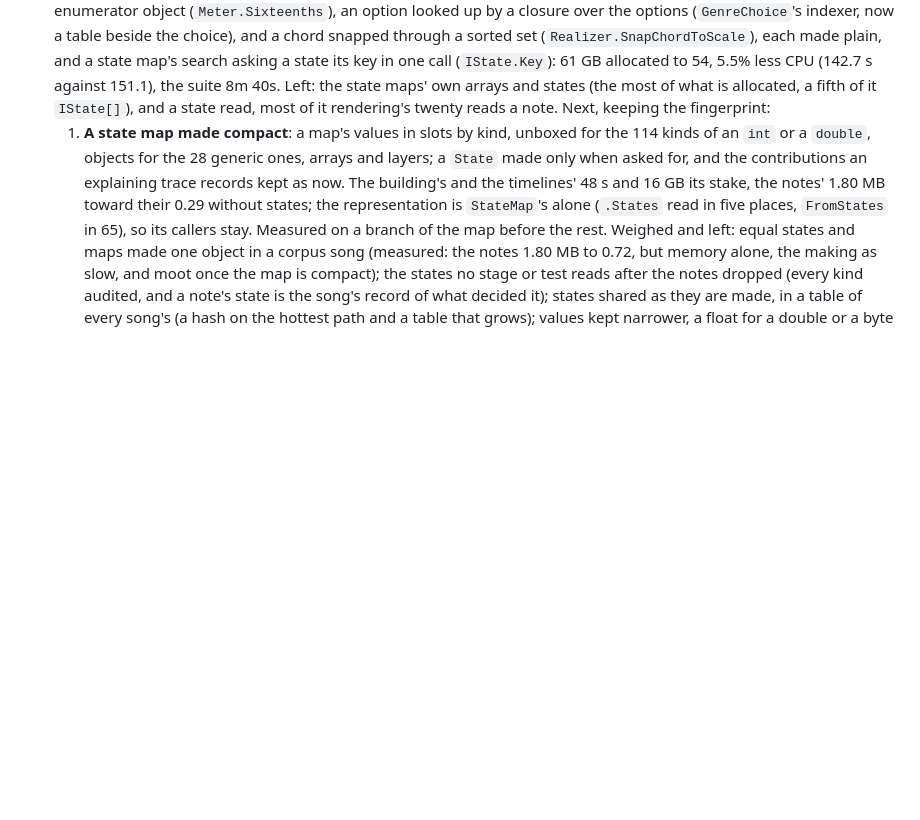
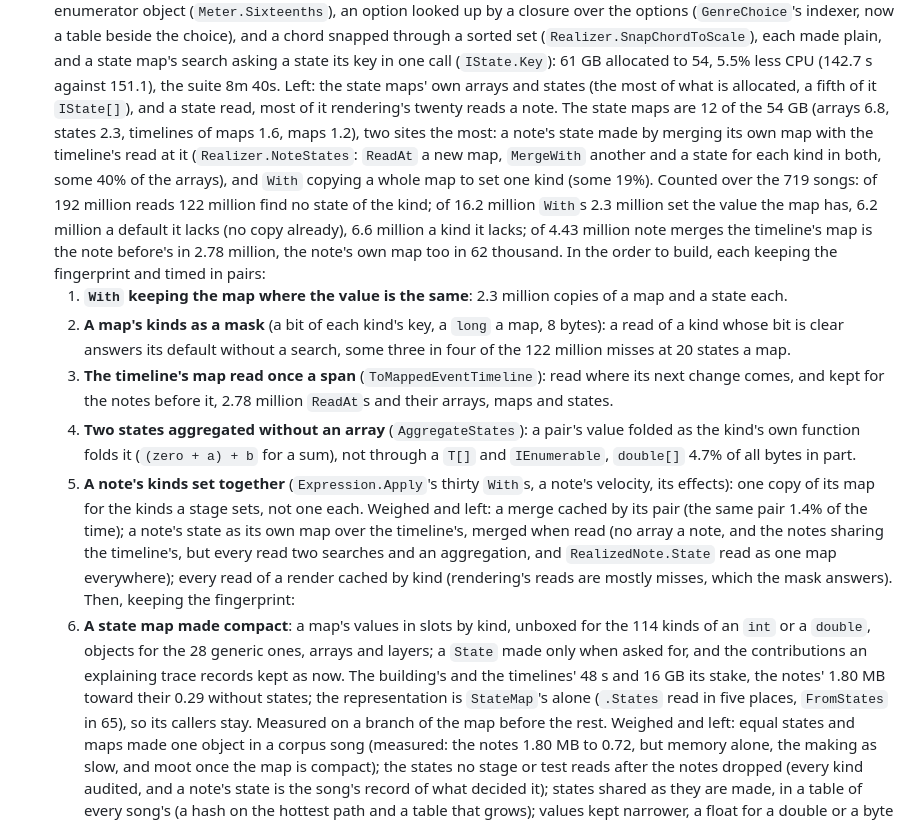
Before and after one commit to Cherepoc/rmg, a Markdown page: ROADMAP.md, the part around the change. Rendered like a GitHub page; blank space fills up the shorter version.

Commit message:
ROADMAP: the state maps' allocation measured (12 of 54 GB, a note's merge and With the most; 64% of reads missing, 14% of Withs unchanged, the timeline's map the note before's in 63% of merges) and planned: With kept where unchanged, a kinds mask, the timeline's map read once a span, pairs aggregated without an array, a note's kinds set together

```diff
--- a/ROADMAP.md
+++ b/ROADMAP.md
@@ -1010,7 +1010,28 @@ Their code, as planned and reviewed on 19 October 2026 (each item's numbers to i
   chord snapped through a sorted set (`Realizer.SnapChordToScale`), each made plain, and a state map's search asking a
   state its key in one call (`IState.Key`): 61 GB allocated to 54, 5.5% less CPU (142.7 s against 151.1), the suite
   8m 40s. Left: the state maps' own arrays and states (the most of what is allocated, a fifth of it `IState[]`), and
-  a state read, most of it rendering's twenty reads a note. Next, keeping the fingerprint:
+  a state read, most of it rendering's twenty reads a note. The state maps are 12 of the 54 GB (arrays 6.8, states
+  2.3, timelines of maps 1.6, maps 1.2), two sites the most: a note's state made by merging its own map with the
+  timeline's read at it (`Realizer.NoteStates`: `ReadAt` a new map, `MergeWith` another and a state for each kind in
+  both, some 40% of the arrays), and `With` copying a whole map to set one kind (some 19%). Counted over the 719 songs:
+  of 192 million reads 122 million find no state of the kind; of 16.2 million `With`s 2.3 million set the value the
+  map has, 6.2 million a default it lacks (no copy already), 6.6 million a kind it lacks; of 4.43 million note merges
+  the timeline's map is the note before's in 2.78 million, the note's own map too in 62 thousand. In the order to
+  build, each keeping the fingerprint and timed in pairs:
+  1. **`With` keeping the map where the value is the same**: 2.3 million copies of a map and a state each.
+  2. **A map's kinds as a mask** (a bit of each kind's key, a `long` a map, 8 bytes): a read of a kind whose bit is
+     clear answers its default without a search, some three in four of the 122 million misses at 20 states a map.
+  3. **The timeline's map read once a span** (`ToMappedEventTimeline`): read where its next change comes, and kept for
+     the notes before it, 2.78 million `ReadAt`s and their arrays, maps and states.
+  4. **Two states aggregated without an array** (`AggregateStates`): a pair's value folded as the kind's own function
+     folds it (`(zero + a) + b` for a sum), not through a `T[]` and `IEnumerable`, `double[]` 4.7% of all bytes in part.
+  5. **A note's kinds set together** (`Expression.Apply`'s thirty `With`s, a note's velocity, its effects): one copy of
+     its map for the kinds a stage sets, not one each.
+  Weighed and left: a merge cached by its pair (the same pair 1.4% of the time); a note's state as its own map over the
+  timeline's, merged when read (no array a note, and the notes sharing the timeline's, but every read two searches
+  and an aggregation, and `RealizedNote.State` read as one map everywhere); every read of a render cached by kind
+  (rendering's reads are mostly misses, which the mask answers).
+  Then, keeping the fingerprint:
   1. **A state map made compact**: a map's values in slots by kind, unboxed for the 114 kinds of an `int` or a
      `double`, objects for the 28 generic ones, arrays and layers; a `State` made only when asked for, and the
      contributions an explaining trace records kept as now. The building's and the timelines' 48 s and 16 GB its
```
